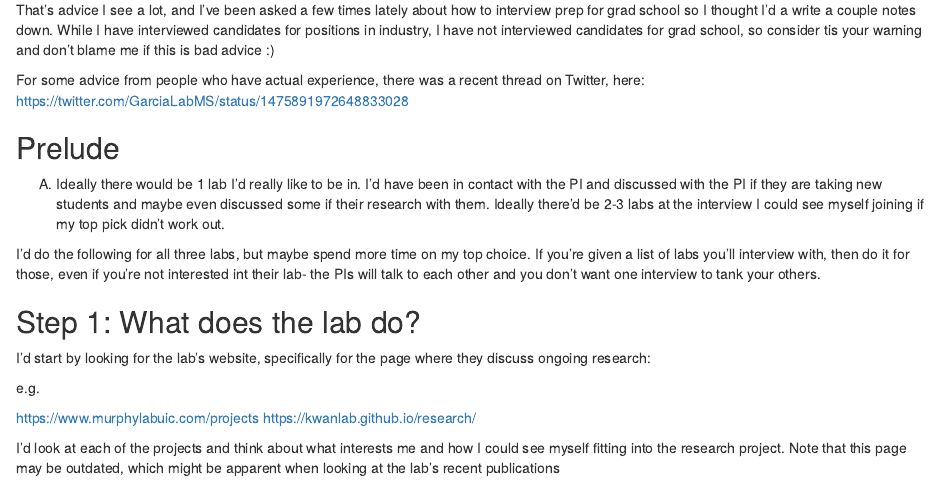
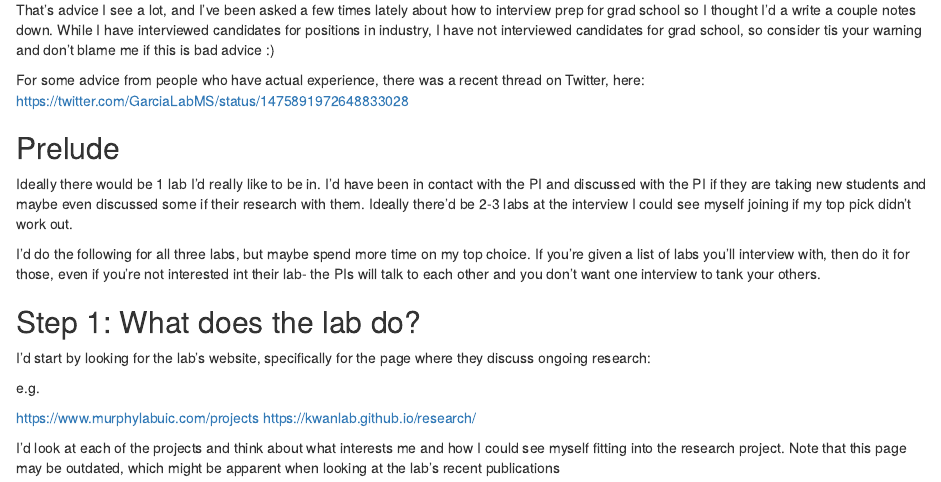
Before and after one commit to chasemc/chasemc.github.io, an R Markdown document (assets/rmarkdown_docs/grad_school_interviews.rmd): the page in a window 1100 px wide, from 100 px down. Rendered offline with R 4.5, knitr and Pandoc, with nearby package versions.

Commit message:
Update grad_school_interviews.rmd

```diff
--- a/assets/rmarkdown_docs/grad_school_interviews.rmd
+++ b/assets/rmarkdown_docs/grad_school_interviews.rmd
@@ -15,7 +15,7 @@ For some advice from people who have actual experience, there was a recent threa
 
 ## Prelude
 
-A) Ideally there would be 1 lab I'd really like to be in. I'd have been in contact with the PI and discussed with the PI if they are taking new students and maybe even discussed some if their research with them. Ideally there'd be 2-3 labs at the interview I could see myself joining if my top pick didn't work out.
+Ideally there would be 1 lab I'd really like to be in. I'd have been in contact with the PI and discussed with the PI if they are taking new students and maybe even discussed some if their research with them. Ideally there'd be 2-3 labs at the interview I could see myself joining if my top pick didn't work out.
 
 I'd do the following for all three labs, but maybe spend more time on my top choice. If you're given a list of labs you'll interview with, then do it for those, even if you're not interested int their lab- the PIs will talk to each other and you don't want one interview to tank your others.
 
```
